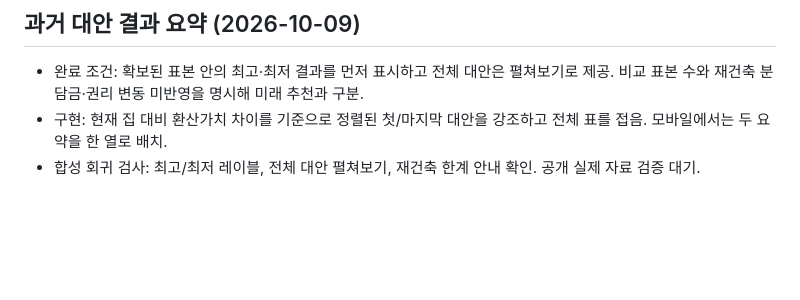
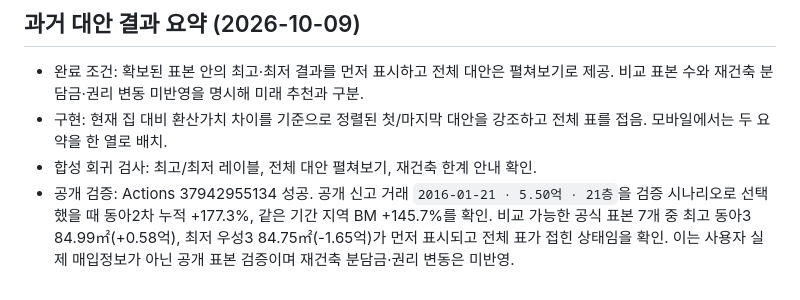
Before and after one commit to Gamez0/apartment-benchmark, a Markdown page: TASKS.md, the part around the change. Drawn GitHub-style; blank space fills up the shorter version.

Commit message:
Record public verification of historical alternative summary

```diff
--- a/TASKS.md
+++ b/TASKS.md
@@ -125,4 +125,5 @@
 ## 과거 대안 결과 요약 (2026-10-09)
 - 완료 조건: 확보된 표본 안의 최고·최저 결과를 먼저 표시하고 전체 대안은 펼쳐보기로 제공. 비교 표본 수와 재건축 분담금·권리 변동 미반영을 명시해 미래 추천과 구분.
 - 구현: 현재 집 대비 환산가치 차이를 기준으로 정렬된 첫/마지막 대안을 강조하고 전체 표를 접음. 모바일에서는 두 요약을 한 열로 배치.
-- 합성 회귀 검사: 최고/최저 레이블, 전체 대안 펼쳐보기, 재건축 한계 안내 확인. 공개 실제 자료 검증 대기.
+- 합성 회귀 검사: 최고/최저 레이블, 전체 대안 펼쳐보기, 재건축 한계 안내 확인.
+- 공개 검증: Actions 37942955134 성공. 공개 신고 거래 `2016-01-21 · 5.50억 · 21층`을 검증 시나리오로 선택했을 때 동아2차 누적 +177.3%, 같은 기간 지역 BM +145.7%를 확인. 비교 가능한 공식 표본 7개 중 최고 동아3 84.99㎡(+0.58억), 최저 우성3 84.75㎡(-1.65억)가 먼저 표시되고 전체 표가 접힌 상태임을 확인. 이는 사용자 실제 매입정보가 아닌 공개 표본 검증이며 재건축 분담금·권리 변동은 미반영.
```
